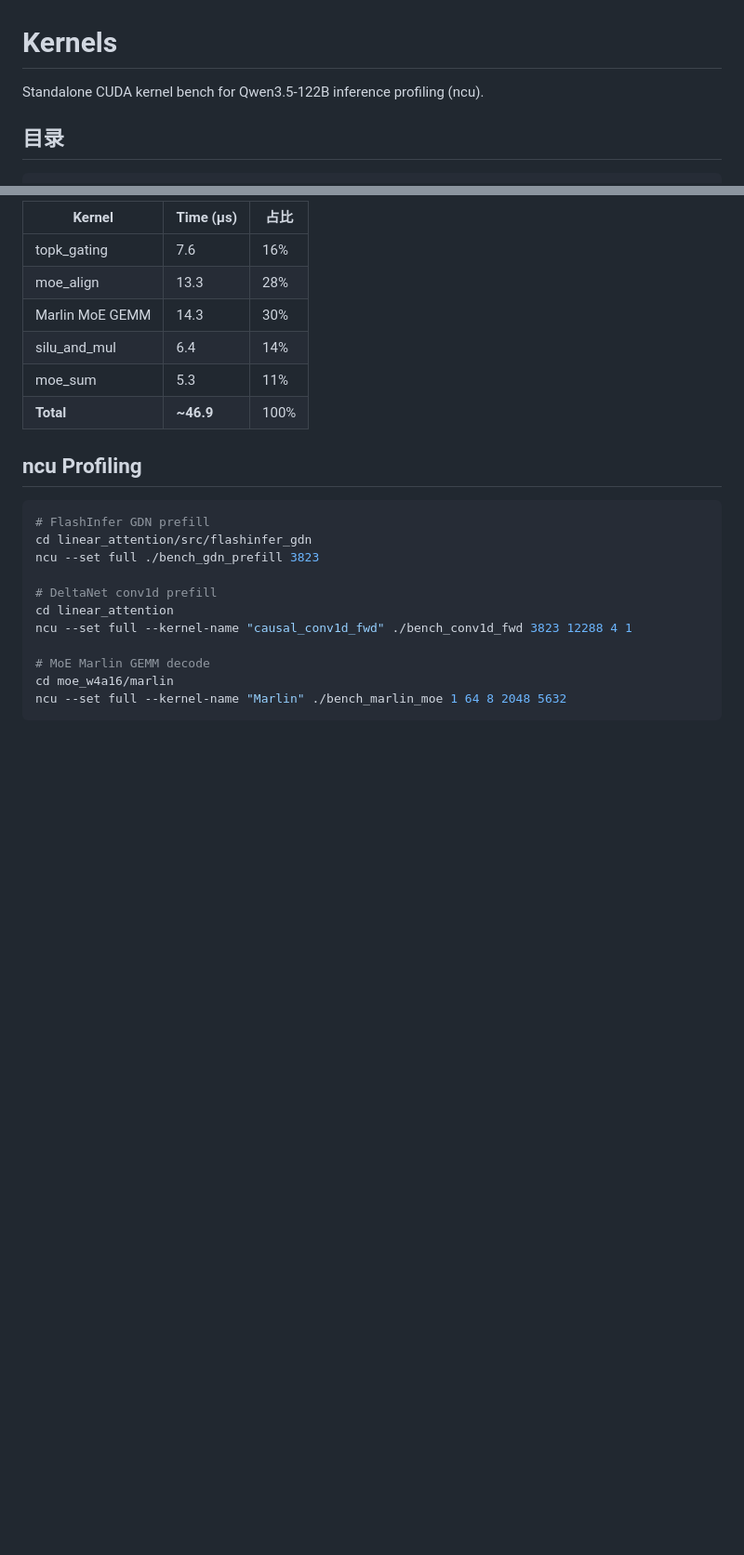
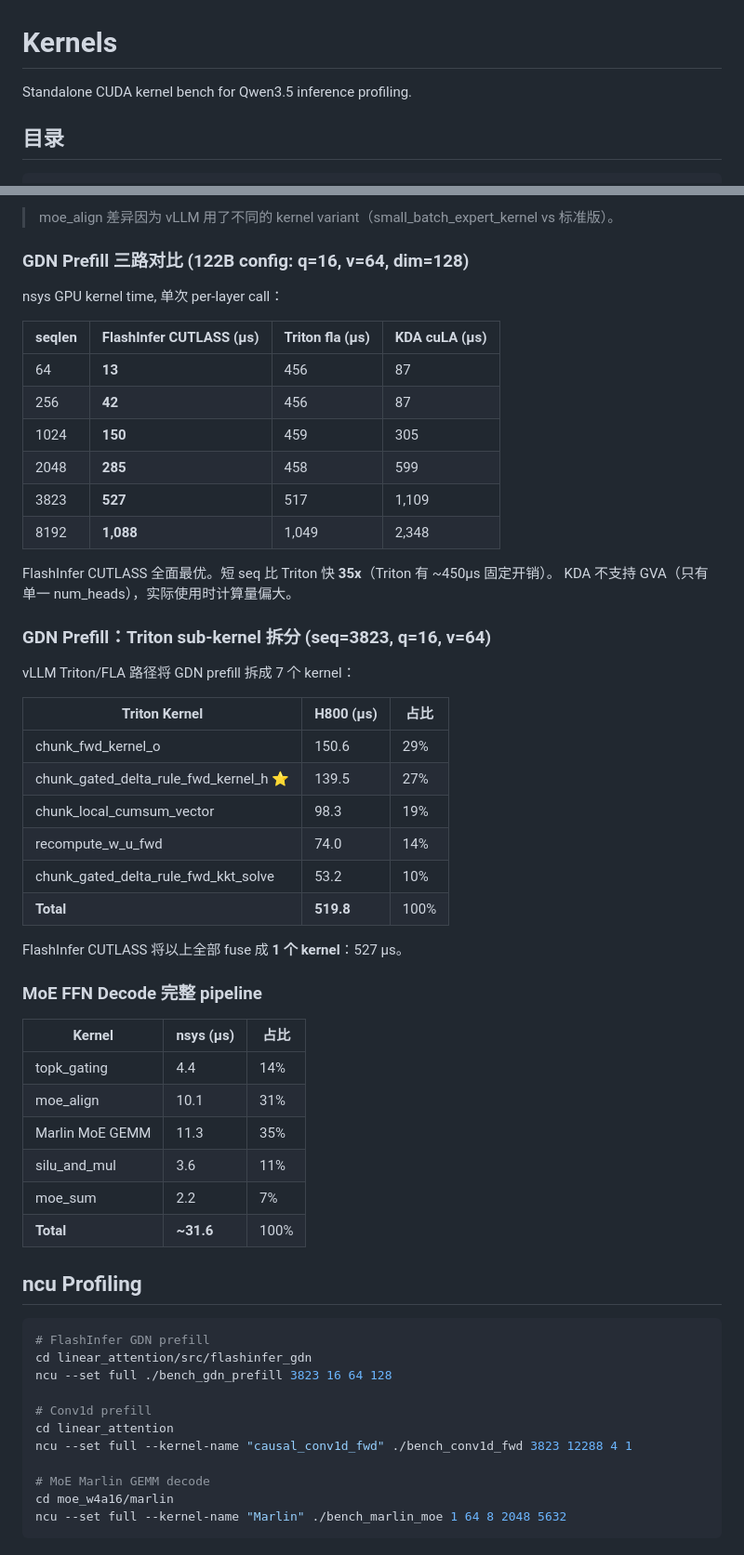
Before and after one commit to DrXuQian/Kernels, a Markdown page: README.md, 2 parts joined by grey strips. Shown at 93% size. Rendered like a GitHub page; blank space fills up the shorter version.

````diff
--- a/README.md
+++ b/README.md
@@ -1,6 +1,6 @@
 # Kernels
 
-Standalone CUDA kernel bench for Qwen3.5-122B inference profiling (ncu).
+Standalone CUDA kernel bench for Qwen3.5 inference profiling.
 
 ## 目录
 
@@ -109,21 +105,56 @@ FlashInfer CUTLASS 全面最优：原生 GVA 支持，短 seq 比 Triton 快 12x
 
-| Kernel | Time (μs) | 占比 |
+> moe_align 差异因为 vLLM 用了不同的 kernel variant（small_batch_expert_kernel vs 标准版）。
+
+### GDN Prefill 三路对比 (122B config: q=16, v=64, dim=128)
+
+nsys GPU kernel time, 单次 per-layer call：
+
+| seqlen | FlashInfer CUTLASS (μs) | Triton fla (μs) | KDA cuLA (μs) |
+|--------|------------------------|-----------------|---------------|
+| 64 | **13** | 456 | 87 |
+| 256 | **42** | 456 | 87 |
+| 1024 | **150** | 459 | 305 |
+| 2048 | **285** | 458 | 599 |
+| 3823 | **527** | 517 | 1,109 |
+| 8192 | **1,088** | 1,049 | 2,348 |
+
+FlashInfer CUTLASS 全面最优。短 seq 比 Triton 快 **35x**（Triton 有 ~450μs 固定开销）。
+KDA 不支持 GVA（只有单一 num_heads），实际使用时计算量偏大。
+
+### GDN Prefill：Triton sub-kernel 拆分 (seq=3823, q=16, v=64)
+
+vLLM Triton/FLA 路径将 GDN prefill 拆成 7 个 kernel：
+
+| Triton Kernel | H800 (μs) | 占比 |
+|--------------|-----------|------|
+| chunk_fwd_kernel_o | 150.6 | 29% |
+| chunk_gated_delta_rule_fwd_kernel_h ⭐ | 139.5 | 27% |
+| chunk_local_cumsum_vector | 98.3 | 19% |
+| recompute_w_u_fwd | 74.0 | 14% |
+| chunk_gated_delta_rule_fwd_kkt_solve | 53.2 | 10% |
+| **Total** | **519.8** | 100% |
+
+FlashInfer CUTLASS 将以上全部 fuse 成 **1 个 kernel**：527 μs。
+
+### MoE FFN Decode 完整 pipeline
+
+| Kernel | nsys (μs) | 占比 |
 |--------|-----------|------|
-| topk_gating | 7.6 | 16% |
-| moe_align | 13.3 | 28% |
-| Marlin MoE GEMM | 14.3 | 30% |
-| silu_and_mul | 6.4 | 14% |
-| moe_sum | 5.3 | 11% |
-| **Total** | **~46.9** | 100% |
+| topk_gating | 4.4 | 14% |
+| moe_align | 10.1 | 31% |
+| Marlin MoE GEMM | 11.3 | 35% |
+| silu_and_mul | 3.6 | 11% |
+| moe_sum | 2.2 | 7% |
+| **Total** | **~31.6** | 100% |
 
 ## ncu Profiling
 
 ```bash
 # FlashInfer GDN prefill
 cd linear_attention/src/flashinfer_gdn
-ncu --set full ./bench_gdn_prefill 3823
+ncu --set full ./bench_gdn_prefill 3823 16 64 128
 
-# DeltaNet conv1d prefill
+# Conv1d prefill
 cd linear_attention
 ncu --set full --kernel-name "causal_conv1d_fwd" ./bench_conv1d_fwd 3823 12288 4 1
 
````
Also changed, not shown: other parts of README.md (+44 -48 lines).
